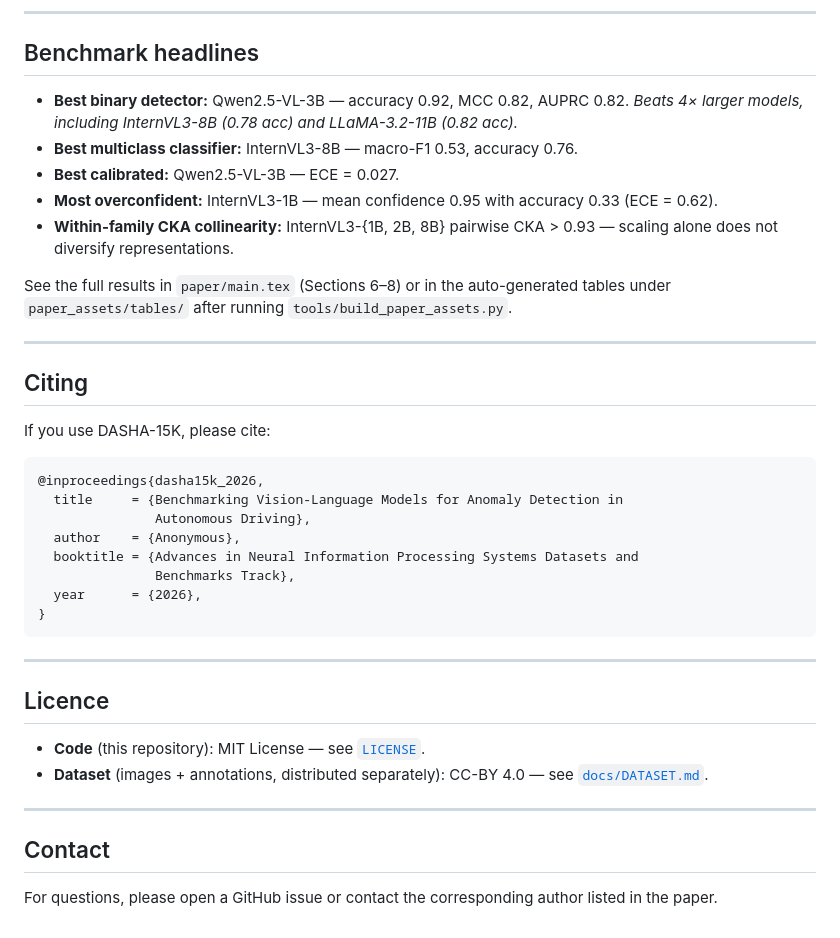
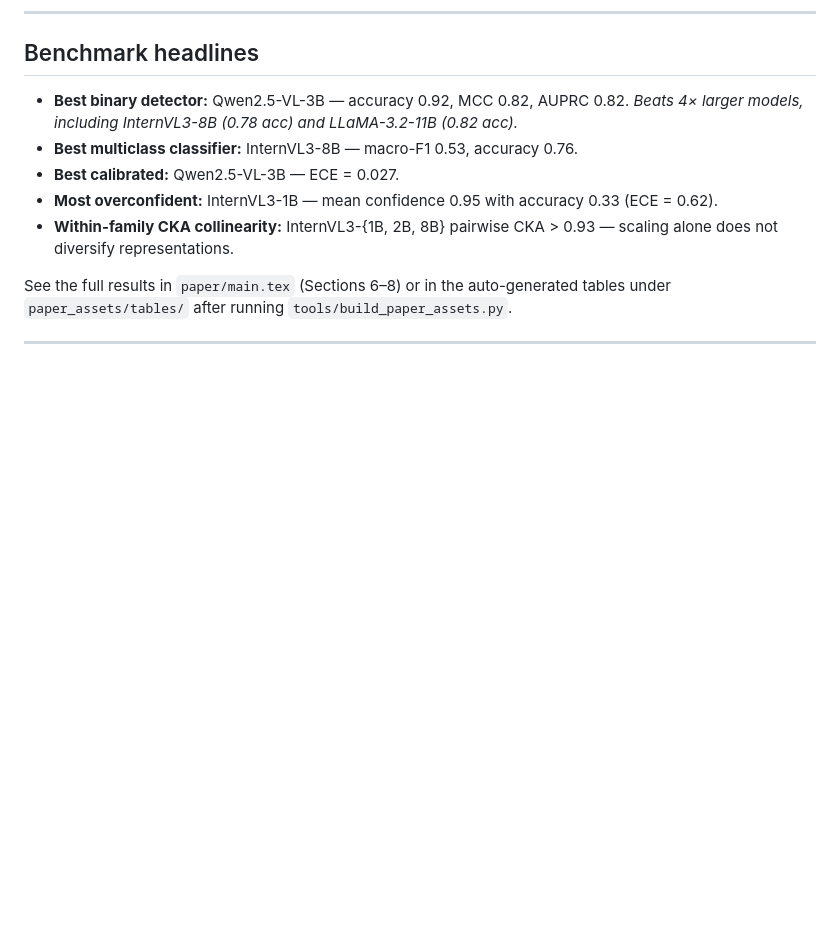
Before and after one commit to Mahyar-GH79/Anomaly_Detection_Autonomous_Vehicle, a Markdown page: README.md, the part around the change. Drawn GitHub-style; blank space fills up the shorter version.

Commit message:
Remove citing, license, and contact sections
Removed citing, license, and contact sections from README.

````diff
--- a/README.md
+++ b/README.md
@@ -127,32 +127,3 @@ Full step-by-step instructions are in [`docs/REPRODUCE.md`](docs/REPRODUCE.md).
 See the full results in `paper/main.tex` (Sections 6–8) or in the auto-generated tables under `paper_assets/tables/` after running `tools/build_paper_assets.py`.
 
 ---
-
-## Citing
-
-If you use DASHA-15K, please cite:
-
-```bibtex
-@inproceedings{dasha15k_2026,
-  title     = {Benchmarking Vision-Language Models for Anomaly Detection in
-               Autonomous Driving},
-  author    = {Anonymous},
-  booktitle = {Advances in Neural Information Processing Systems Datasets and
-               Benchmarks Track},
-  year      = {2026},
-}
-```
-
----
-
-## Licence
-
-- **Code** (this repository): MIT License — see [`LICENSE`](LICENSE).
-- **Dataset** (images + annotations, distributed separately): CC-BY 4.0 — see [`docs/DATASET.md`](docs/DATASET.md).
-
----
-
-## Contact
-
-For questions, please open a GitHub issue or contact the corresponding author
-listed in the paper.
````
